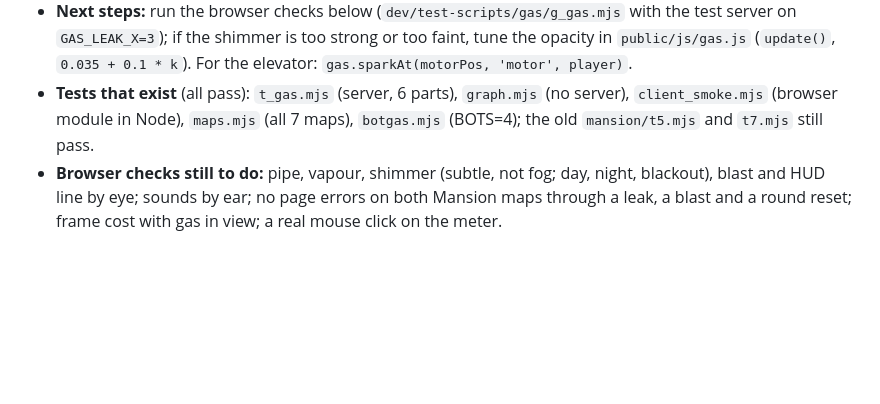
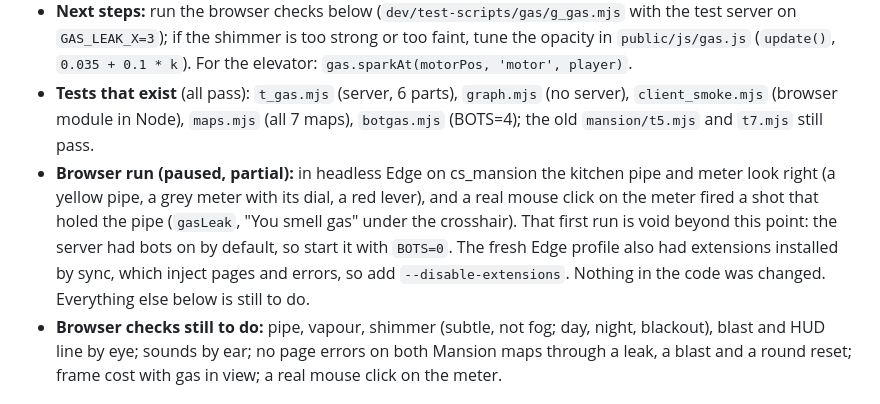
Before and after one commit to ismayilov449/counter-office, a Markdown page: docs/features/gas.md, the part around the change. GitHub-like rendering; blank space fills up the shorter version.

Commit message:
Gas: notes on the paused browser run (pipe and the real click checked; start the server with BOTS=0)
Co-Authored-By: Claude Opus 5.5 <noreply@anthropic.com>

```diff
--- a/docs/features/gas.md
+++ b/docs/features/gas.md
@@ -11,6 +11,11 @@
   For the elevator: `gas.sparkAt(motorPos, 'motor', player)`.
 - **Tests that exist** (all pass): `t_gas.mjs` (server, 6 parts), `graph.mjs` (no server), `client_smoke.mjs` (browser
   module in Node), `maps.mjs` (all 7 maps), `botgas.mjs` (BOTS=4); the old `mansion/t5.mjs` and `t7.mjs` still pass.
+- **Browser run (paused, partial):** in headless Edge on cs_mansion the kitchen pipe and meter look right (a yellow
+  pipe, a grey meter with its dial, a red lever), and a real mouse click on the meter fired a shot that holed the pipe
+  (`gasLeak`, "You smell gas" under the crosshair). That first run is void beyond this point: the server had bots on by
+  default, so start it with `BOTS=0`. The fresh Edge profile also had extensions installed by sync, which inject pages
+  and errors, so add `--disable-extensions`. Nothing in the code was changed. Everything else below is still to do.
 - **Browser checks still to do:** pipe, vapour, shimmer (subtle, not fog; day, night, blackout), blast and HUD line by
   eye; sounds by ear; no page errors on both Mansion maps through a leak, a blast and a round reset; frame cost with gas
   in view; a real mouse click on the meter.
```
